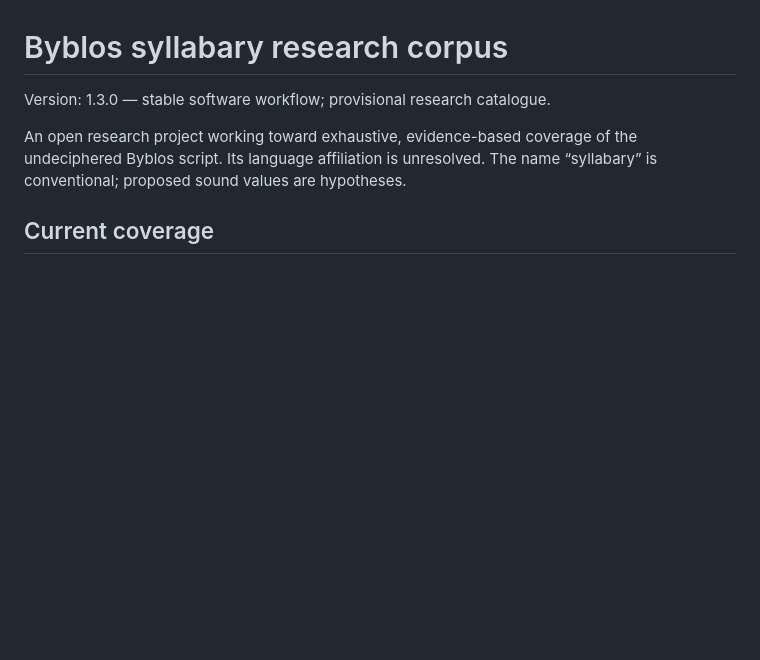
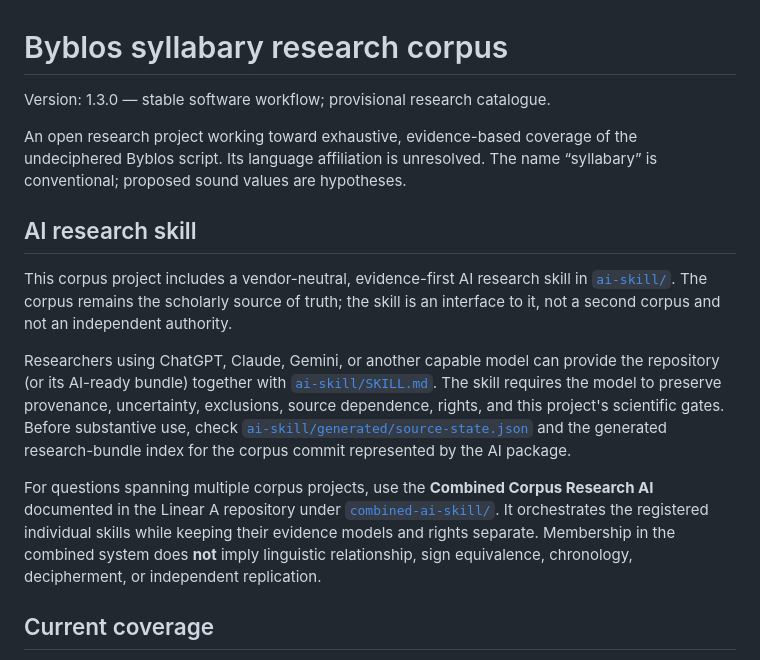
Before and after one commit to hawkinsnick/Byblos-syllabary, a Markdown page: README.md, the part around the change. Rendered like a GitHub page; blank space fills up the shorter version.

Commit message:
Document individual and combined AI research skills

```diff
--- a/README.md
+++ b/README.md
@@ -5,6 +5,14 @@ Version: 1.3.0 — stable software workflow; provisional research catalogue.
 An open research project working toward exhaustive, evidence-based coverage of the
 undeciphered Byblos script. Its language affiliation is unresolved. The name
 “syllabary” is conventional; proposed sound values are hypotheses.
+
+## AI research skill
+
+This corpus project includes a vendor-neutral, evidence-first AI research skill in [`ai-skill/`](ai-skill/). The corpus remains the scholarly source of truth; the skill is an interface to it, not a second corpus and not an independent authority.
+
+Researchers using ChatGPT, Claude, Gemini, or another capable model can provide the repository (or its AI-ready bundle) together with [`ai-skill/SKILL.md`](ai-skill/SKILL.md). The skill requires the model to preserve provenance, uncertainty, exclusions, source dependence, rights, and this project's scientific gates. Before substantive use, check [`ai-skill/generated/source-state.json`](ai-skill/generated/source-state.json) and the generated research-bundle index for the corpus commit represented by the AI package.
+
+For questions spanning multiple corpus projects, use the **Combined Corpus Research AI** documented in the Linear A repository under [`combined-ai-skill/`](https://github.com/hawkinsnick/Linear-A/tree/ai-skill-v0.1/combined-ai-skill). It orchestrates the registered individual skills while keeping their evidence models and rights separate. Membership in the combined system does **not** imply linguistic relationship, sign equivalence, chronology, decipherment, or independent replication.
 
 ## Current coverage
 
```
